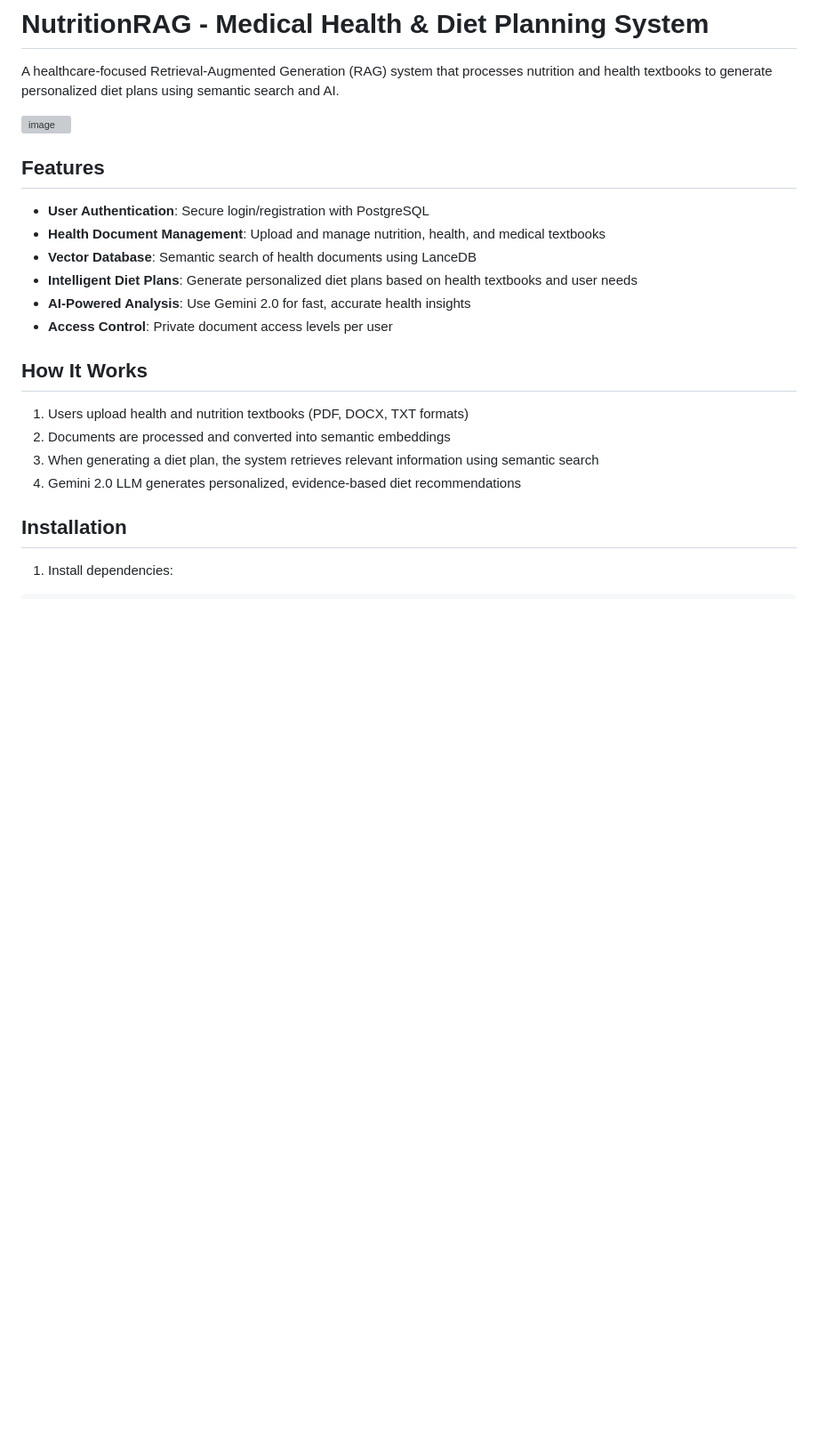
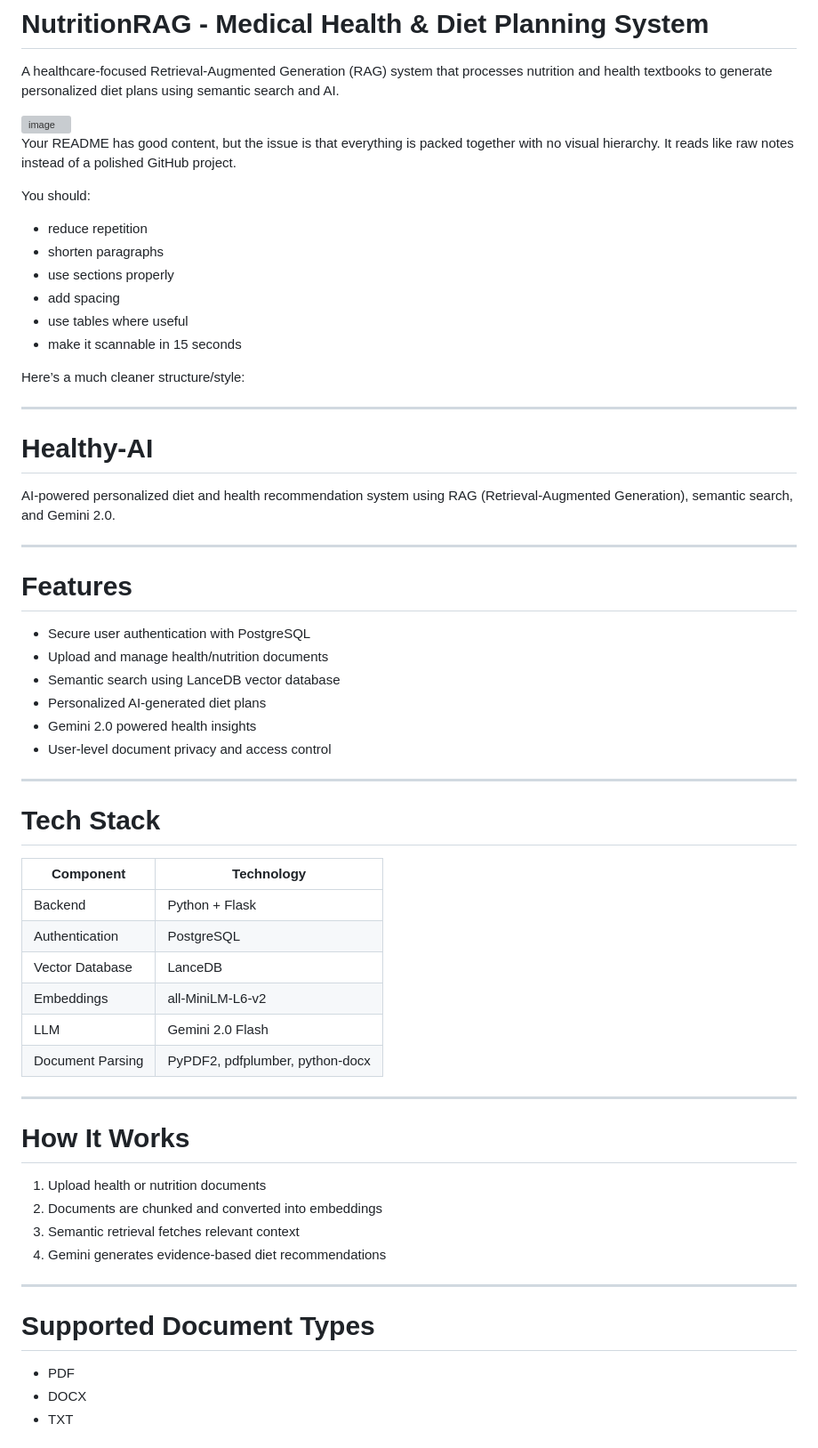
Before and after one commit to YugRokadia/healthy-ai, a Markdown page: README.md, the part around one of its changes. Shown at 89% size. Rendered like a GitHub page; blank space fills up the shorter version; grey boxes are pictures that could not be loaded.

```diff
--- a/README.md
+++ b/README.md
@@ -4,22 +4,63 @@ A healthcare-focused Retrieval-Augmented Generation (RAG) system that processes
 
 <img width="1280" height="699" alt="image" src="https://github.com/user-attachments/assets/0b32bf94-2e40-44cf-9908-4447dc9b0796" />
 
-## Features
+Your README has good content, but the issue is that everything is packed together with no visual hierarchy. It reads like raw notes instead of a polished GitHub project.
 
-- **User Authentication**: Secure login/registration with PostgreSQL
-- **Health Document Management**: Upload and manage nutrition, health, and medical textbooks
-- **Vector Database**: Semantic search of health documents using LanceDB
-- **Intelligent Diet Plans**: Generate personalized diet plans based on health textbooks and user needs
-- **AI-Powered Analysis**: Use Gemini 2.0 for fast, accurate health insights
-- **Access Control**: Private document access levels per user
+You should:
 
-## How It Works
+* reduce repetition
+* shorten paragraphs
+* use sections properly
+* add spacing
+* use tables where useful
+* make it scannable in 15 seconds
 
-1. Users upload health and nutrition textbooks (PDF, DOCX, TXT formats)
-2. Documents are processed and converted into semantic embeddings
-3. When generating a diet plan, the system retrieves relevant information using semantic search
-4. Gemini 2.0 LLM generates personalized, evidence-based diet recommendations
+Here’s a much cleaner structure/style:
 
-## Installation
+---
 
-1. Install dependencies:
+# Healthy-AI
+
+AI-powered personalized diet and health recommendation system using RAG (Retrieval-Augmented Generation), semantic search, and Gemini 2.0.
+
+---
+
+# Features
+
+* Secure user authentication with PostgreSQL
+* Upload and manage health/nutrition documents
+* Semantic search using LanceDB vector database
+* Personalized AI-generated diet plans
+* Gemini 2.0 powered health insights
+* User-level document privacy and access control
+
+---
+
+# Tech Stack
+
+| Component        | Technology                      |
+| ---------------- | ------------------------------- |
+| Backend          | Python + Flask                  |
+| Authentication   | PostgreSQL                      |
+| Vector Database  | LanceDB                         |
+| Embeddings       | all-MiniLM-L6-v2                |
+| LLM              | Gemini 2.0 Flash                |
+| Document Parsing | PyPDF2, pdfplumber, python-docx |
+
+---
+
+# How It Works
+
+1. Upload health or nutrition documents
+2. Documents are chunked and converted into embeddings
+3. Semantic retrieval fetches relevant context
+4. Gemini generates evidence-based diet recommendations
+
+---
+
+# Supported Document Types
+
+* PDF
+* DOCX
+* TXT
+
```
Also changed, not shown: other parts of README.md (+121 -106 lines).
